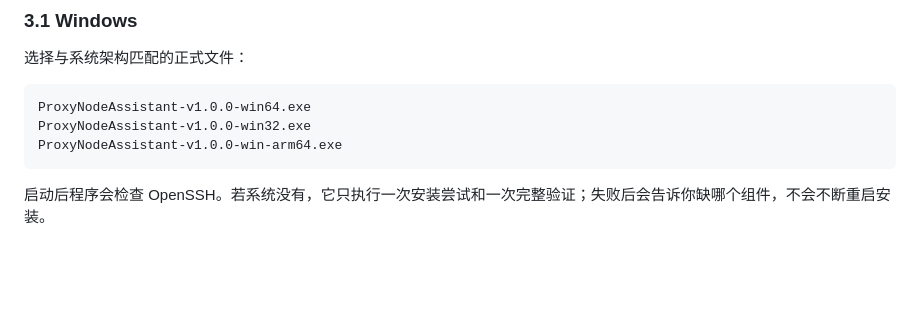
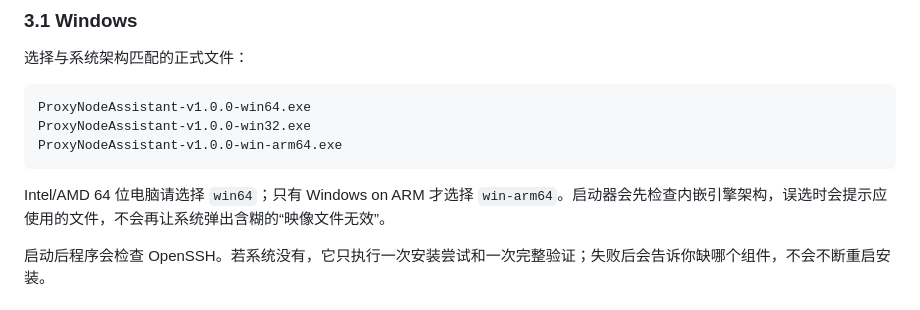
Before and after one commit to greyoak111/ProxyNodeAssistant, a Markdown page: ProxyNodeAssistant-v1.0.0-从零部署教程.md, the part around the change. Drawn GitHub-style; blank space fills up the shorter version.

````diff
--- a/ProxyNodeAssistant-v1.0.0-从零部署教程.md
+++ b/ProxyNodeAssistant-v1.0.0-从零部署教程.md
@@ -121,6 +121,8 @@ ProxyNodeAssistant-v1.0.0-win64.exe
 ProxyNodeAssistant-v1.0.0-win32.exe
 ProxyNodeAssistant-v1.0.0-win-arm64.exe
 ```
+
+Intel/AMD 64 位电脑请选择 `win64`；只有 Windows on ARM 才选择 `win-arm64`。启动器会先检查内嵌引擎架构，误选时会提示应使用的文件，不会再让系统弹出含糊的“映像文件无效”。
 
 启动后程序会检查 OpenSSH。若系统没有，它只执行一次安装尝试和一次完整验证；失败后会告诉你缺哪个组件，不会不断重启安装。
 
````
Also changed, not shown: ProxyNodeAssistant-v1.0.0-完整使用说明书.md (+2 -0 lines), ProxyNodeAssistant-v1.0.0-更新说明.md (+2 -0 lines).
